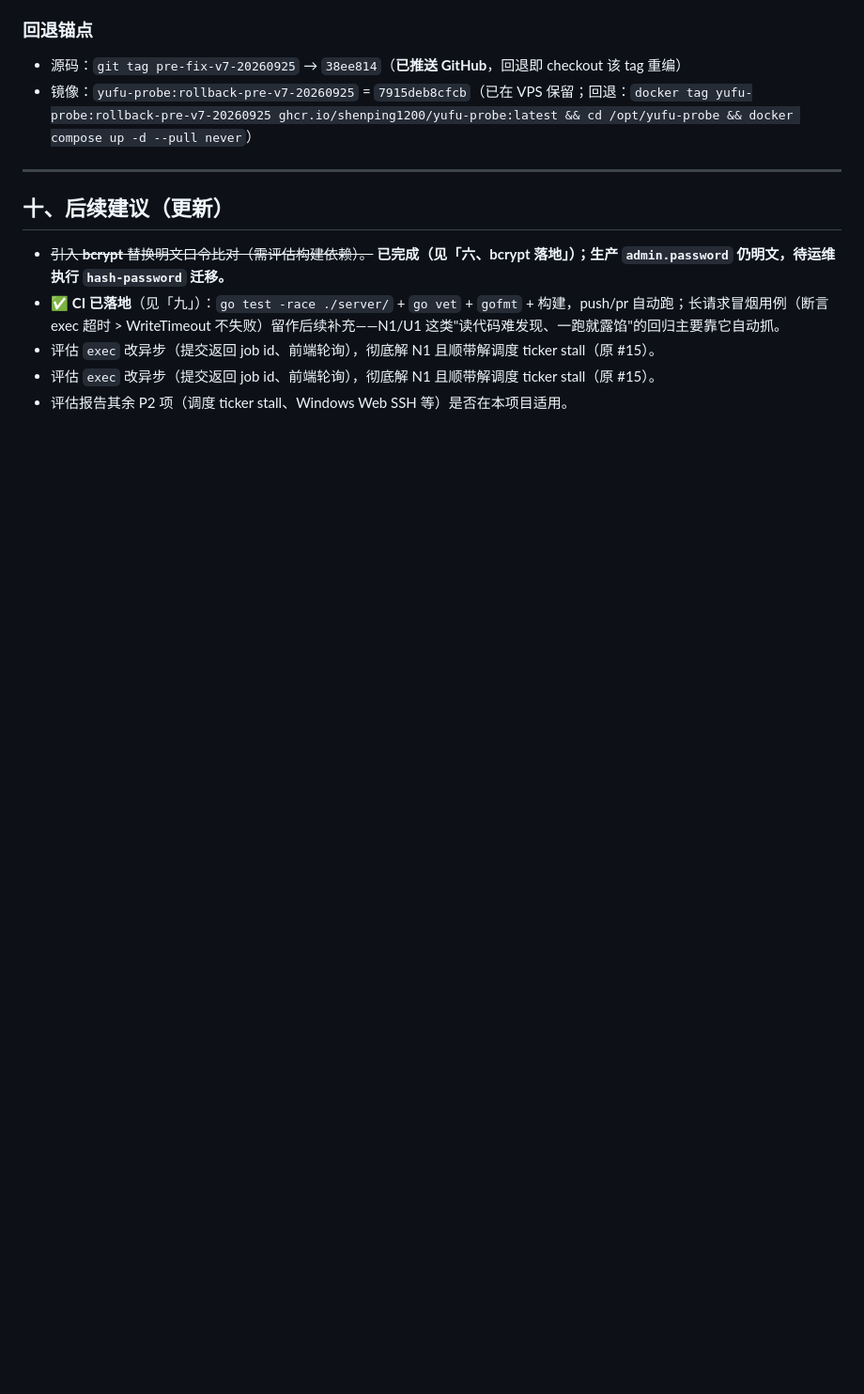
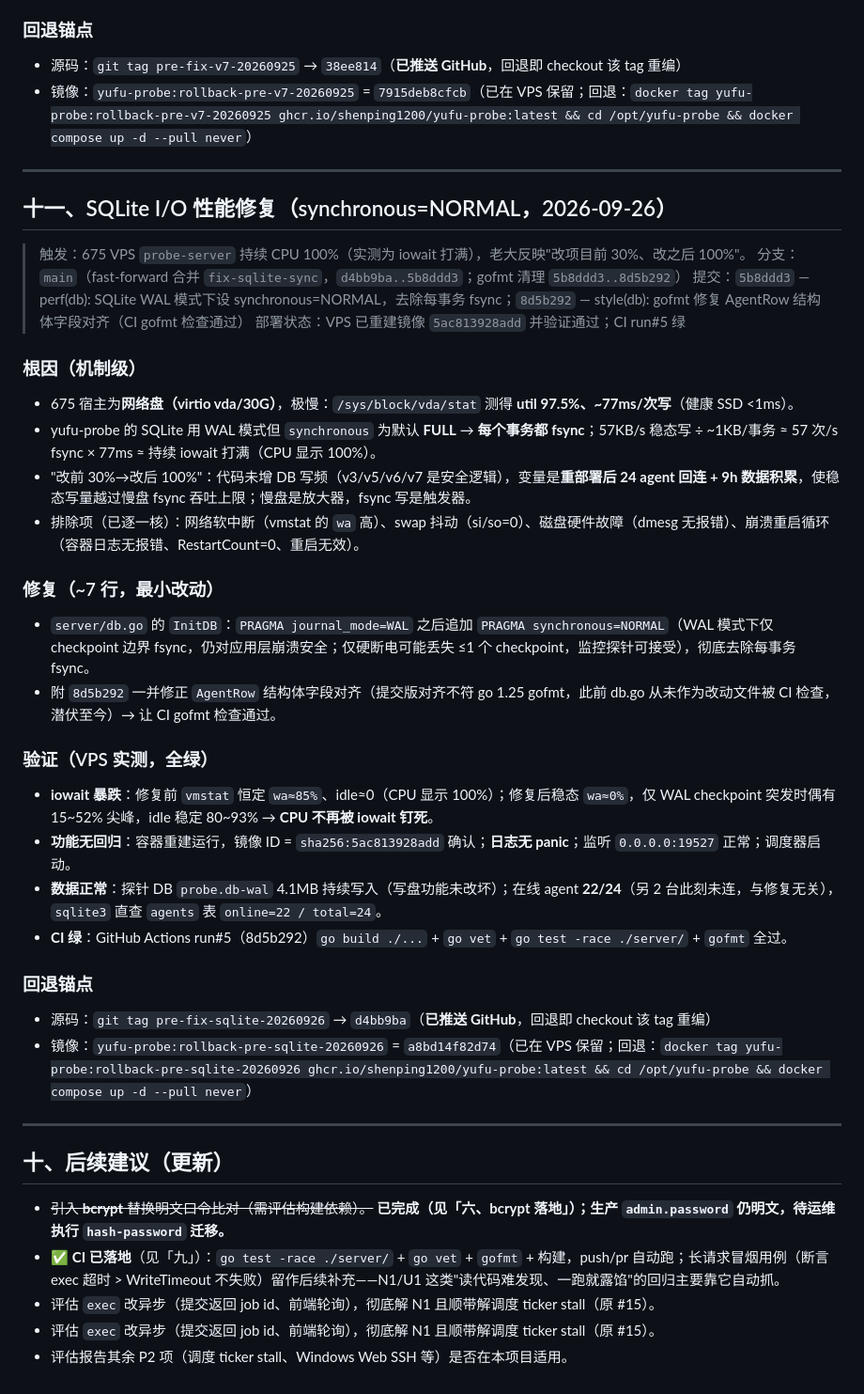
Before and after one commit to shenping1200/yufu-probe, a Markdown page: SECURITY-UPDATE-2026-09-24.md, the part around the change. Shown at 94% size. Rendered like a GitHub page; blank space fills up the shorter version.

Commit message:
docs: 新增十一、SQLite I/O 性能修复小节（synchronous=NORMAL + 部署镜像 5ac813928add + 验证）

```diff
--- a/SECURITY-UPDATE-2026-09-24.md
+++ b/SECURITY-UPDATE-2026-09-24.md
@@ -330,6 +330,35 @@
 
 ---
 
+## 十一、SQLite I/O 性能修复（synchronous=NORMAL，2026-09-26）
+
+> 触发：675 VPS `probe-server` 持续 CPU 100%（实测为 iowait 打满），老大反映"改项目前 30%、改之后 100%"。
+> 分支：`main`（fast-forward 合并 `fix-sqlite-sync`，`d4bb9ba..5b8ddd3`；gofmt 清理 `5b8ddd3..8d5b292`）
+> 提交：`5b8ddd3` — perf(db): SQLite WAL 模式下设 synchronous=NORMAL，去除每事务 fsync；`8d5b292` — style(db): gofmt 修复 AgentRow 结构体字段对齐（CI gofmt 检查通过）
+> 部署状态：VPS 已重建镜像 `5ac813928add` 并验证通过；CI run#5 绿
+
+### 根因（机制级）
+- 675 宿主为**网络盘（virtio vda/30G）**，极慢：`/sys/block/vda/stat` 测得 **util 97.5%、~77ms/次写**（健康 SSD <1ms）。
+- yufu-probe 的 SQLite 用 WAL 模式但 `synchronous` 为默认 **FULL** → **每个事务都 fsync**；57KB/s 稳态写 ÷ ~1KB/事务 ≈ 57 次/s fsync × 77ms ≈ 持续 iowait 打满（CPU 显示 100%）。
+- "改前 30%→改后 100%"：代码未增 DB 写频（v3/v5/v6/v7 是安全逻辑），变量是**重部署后 24 agent 回连 + 9h 数据积累**，使稳态写量越过慢盘 fsync 吞吐上限；慢盘是放大器，fsync 写是触发器。
+- 排除项（已逐一核）：网络软中断（vmstat 的 `wa` 高）、swap 抖动（si/so=0）、磁盘硬件故障（dmesg 无报错）、崩溃重启循环（容器日志无报错、RestartCount=0、重启无效）。
+
+### 修复（~7 行，最小改动）
+- `server/db.go` 的 `InitDB`：`PRAGMA journal_mode=WAL` 之后追加 `PRAGMA synchronous=NORMAL`（WAL 模式下仅 checkpoint 边界 fsync，仍对应用层崩溃安全；仅硬断电可能丢失 ≤1 个 checkpoint，监控探针可接受），彻底去除每事务 fsync。
+- 附 `8d5b292` 一并修正 `AgentRow` 结构体字段对齐（提交版对齐不符 go 1.25 gofmt，此前 db.go 从未作为改动文件被 CI 检查，潜伏至今）→ 让 CI gofmt 检查通过。
+
+### 验证（VPS 实测，全绿）
+- **iowait 暴跌**：修复前 `vmstat` 恒定 `wa≈85%`、idle≈0（CPU 显示 100%）；修复后稳态 `wa≈0%`，仅 WAL checkpoint 突发时偶有 15~52% 尖峰，idle 稳定 80~93% → **CPU 不再被 iowait 钉死**。
+- **功能无回归**：容器重建运行，镜像 ID = `sha256:5ac813928add` 确认；**日志无 panic**；监听 `0.0.0.0:19527` 正常；调度器启动。
+- **数据正常**：探针 DB `probe.db-wal` 4.1MB 持续写入（写盘功能未改坏）；在线 agent **22/24**（另 2 台此刻未连，与修复无关），`sqlite3` 直查 `agents` 表 `online=22 / total=24`。
+- **CI 绿**：GitHub Actions run#5（8d5b292）`go build ./...` + `go vet` + `go test -race ./server/` + `gofmt` 全过。
+
+### 回退锚点
+- 源码：`git tag pre-fix-sqlite-20260926` → `d4bb9ba`（**已推送 GitHub**，回退即 checkout 该 tag 重编）
+- 镜像：`yufu-probe:rollback-pre-sqlite-20260926` = `a8bd14f82d74`（已在 VPS 保留；回退：`docker tag yufu-probe:rollback-pre-sqlite-20260926 ghcr.io/shenping1200/yufu-probe:latest && cd /opt/yufu-probe && docker compose up -d --pull never`）
+
+---
+
 ## 十、后续建议（更新）
 - ~~引入 **bcrypt** 替换明文口令比对（需评估构建依赖）。~~ **已完成（见「六、bcrypt 落地」）；生产 `admin.password` 仍明文，待运维执行 `hash-password` 迁移。**
 - ✅ **CI 已落地**（见「九」）：`go test -race ./server/` + `go vet` + `gofmt` + 构建，push/pr 自动跑；长请求冒烟用例（断言 exec 超时 > WriteTimeout 不失败）留作后续补充——N1/U1 这类"读代码难发现、一跑就露馅"的回归主要靠它自动抓。
```
